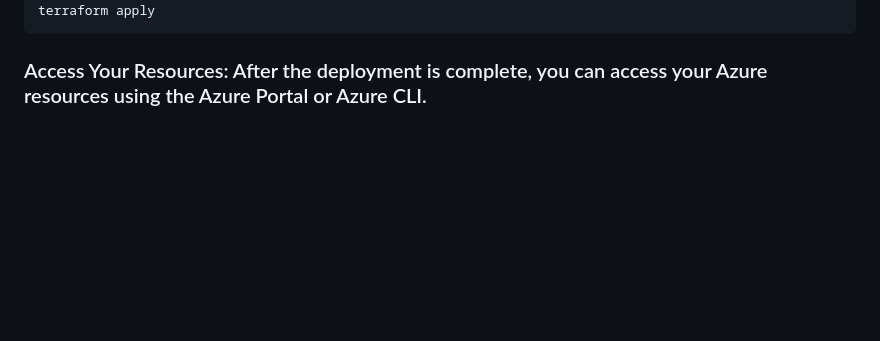
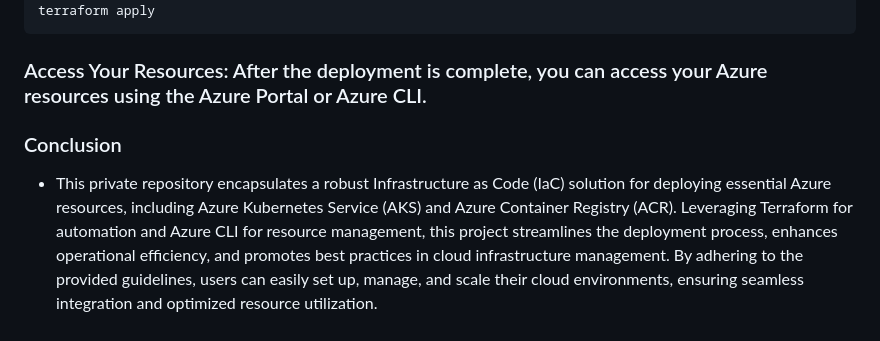
Before and after one commit to githubrohitsonawane7725/Predictive-Car-Price-Modelling-using-Linear-Regression-Deployed-using-AWS, a Markdown page: README.md, the part around the change. GitHub-like rendering; blank space fills up the shorter version.

````diff
--- a/README.md
+++ b/README.md
@@ -621,3 +621,8 @@ terraform plan
 terraform apply
 ```
 ### Access Your Resources: After the deployment is complete, you can access your Azure resources using the Azure Portal or Azure CLI.
+
+### Conclusion
+ - This private repository encapsulates a robust Infrastructure as Code (IaC) solution for deploying essential Azure resources, including Azure Kubernetes Service (AKS) and Azure Container Registry (ACR). Leveraging Terraform for automation and
+   Azure CLI for resource management, this project streamlines the deployment process, enhances operational efficiency, and promotes best practices in cloud infrastructure management. By adhering to the provided guidelines, users can easily set
+   up, manage, and scale their cloud environments, ensuring seamless integration and optimized resource utilization.
````
